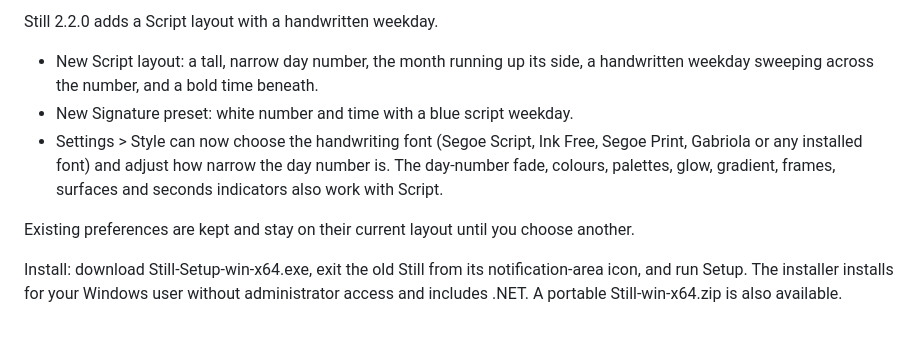
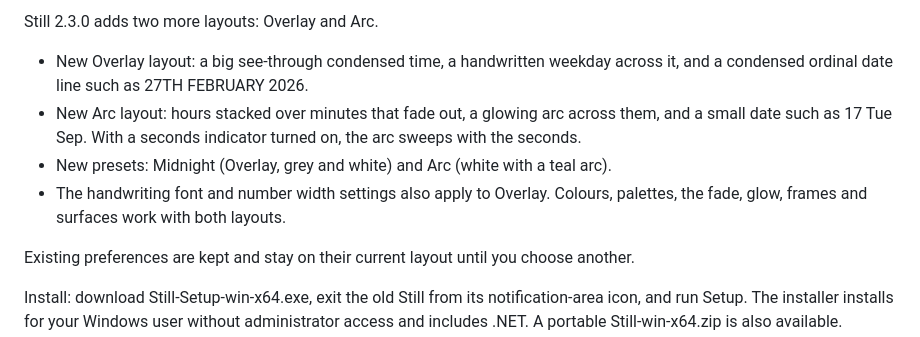
Before and after one commit to danny19862025/still-clock, a Markdown page: docs/RELEASE-NOTES.md, the part around the change. Rendered like a GitHub page.

```diff
--- a/docs/RELEASE-NOTES.md
+++ b/docs/RELEASE-NOTES.md
@@ -1,8 +1,9 @@
-Still 2.2.0 adds a Script layout with a handwritten weekday.
+Still 2.3.0 adds two more layouts: Overlay and Arc.
 
-- New Script layout: a tall, narrow day number, the month running up its side, a handwritten weekday sweeping across the number, and a bold time beneath.
-- New Signature preset: white number and time with a blue script weekday.
-- Settings > Style can now choose the handwriting font (Segoe Script, Ink Free, Segoe Print, Gabriola or any installed font) and adjust how narrow the day number is. The day-number fade, colours, palettes, glow, gradient, frames, surfaces and seconds indicators also work with Script.
+- New Overlay layout: a big see-through condensed time, a handwritten weekday across it, and a condensed ordinal date line such as 27TH FEBRUARY 2026.
+- New Arc layout: hours stacked over minutes that fade out, a glowing arc across them, and a small date such as 17 Tue Sep. With a seconds indicator turned on, the arc sweeps with the seconds.
+- New presets: Midnight (Overlay, grey and white) and Arc (white with a teal arc).
+- The handwriting font and number width settings also apply to Overlay. Colours, palettes, the fade, glow, frames and surfaces work with both layouts.
 
 Existing preferences are kept and stay on their current layout until you choose another.
 
```
Also changed, not shown: README.md (+8 -4 lines), docs/VERIFICATION.md (+6 -0 lines), docs/images/preset-arc.png (added), docs/images/preset-midnight.png (added), docs/images/settings.png, 8 other files.
